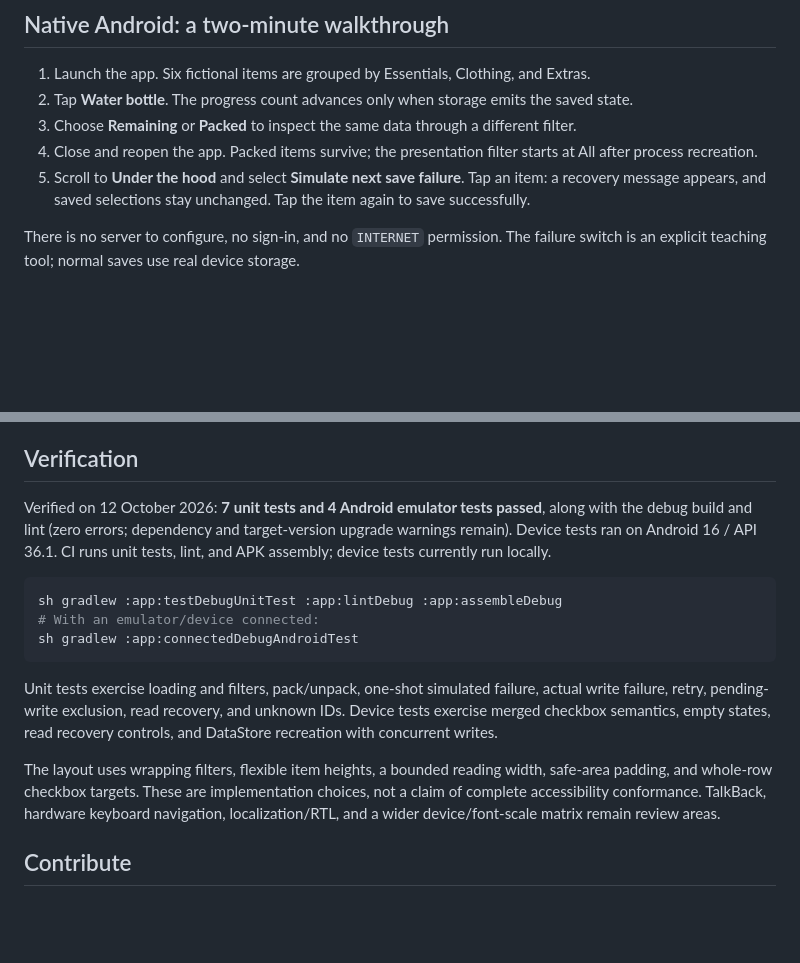
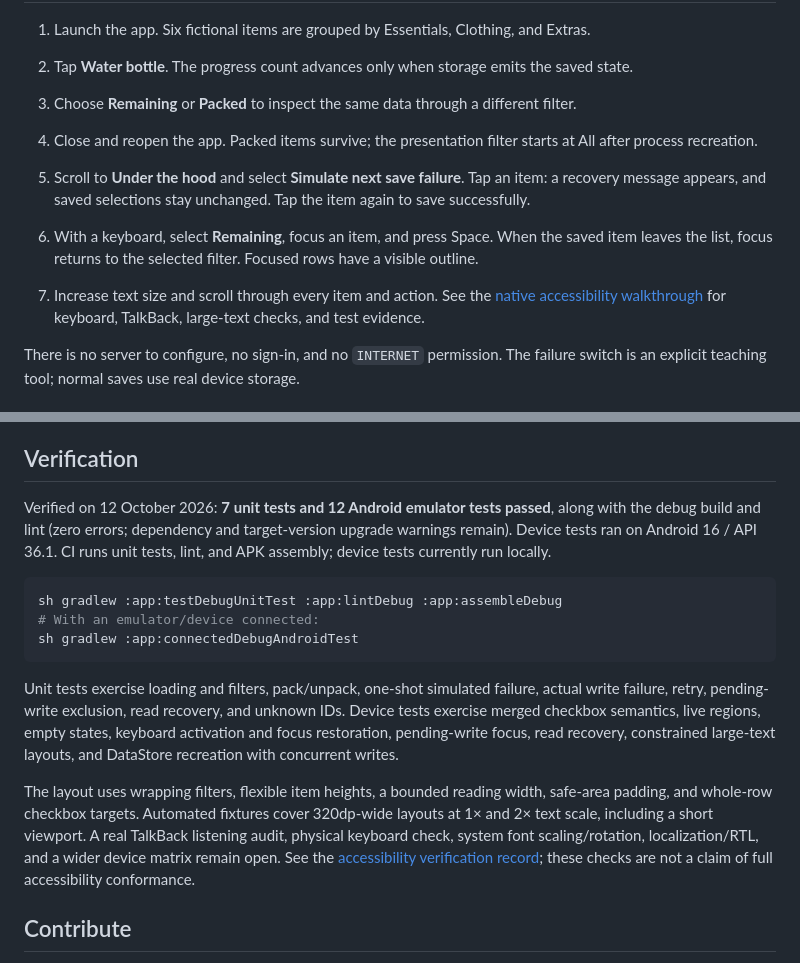
Before and after one commit to RamySaleeb/android-native-architecture-lab, a Markdown page: README.md, 2 parts joined by grey strips. GitHub-like rendering; blank space fills up the shorter version.

Commit message:
docs: update Trail Pack walkthrough and accessibility coverage

````diff
--- a/README.md
+++ b/README.md
@@ -36,6 +36,9 @@ python3 -m http.server 8770 --directory web
 3. Choose **Remaining** or **Packed** to inspect the same data through a different filter.
 4. Close and reopen the app. Packed items survive; the presentation filter starts at All after process recreation.
 5. Scroll to **Under the hood** and select **Simulate next save failure**. Tap an item: a recovery message appears, and saved selections stay unchanged. Tap the item again to save successfully.
+
+6. With a keyboard, select **Remaining**, focus an item, and press Space. When the saved item leaves the list, focus returns to the selected filter. Focused rows have a visible outline.
+7. Increase text size and scroll through every item and action. See the [native accessibility walkthrough](docs/accessibility.md) for keyboard, TalkBack, large-text checks, and test evidence.
 
 There is no server to configure, no sign-in, and no `INTERNET` permission. The failure switch is an explicit teaching tool; normal saves use real device storage.
 
@@ -85,7 +88,7 @@ flowchart LR
 
 ## Verification
 
-Verified on 12 October 2026: **7 unit tests and 4 Android emulator tests passed**, along with the debug build and lint (zero errors; dependency and target-version upgrade warnings remain). Device tests ran on Android 16 / API 36.1. CI runs unit tests, lint, and APK assembly; device tests currently run locally.
+Verified on 12 October 2026: **7 unit tests and 12 Android emulator tests passed**, along with the debug build and lint (zero errors; dependency and target-version upgrade warnings remain). Device tests ran on Android 16 / API 36.1. CI runs unit tests, lint, and APK assembly; device tests currently run locally.
 
 ```sh
 sh gradlew :app:testDebugUnitTest :app:lintDebug :app:assembleDebug
@@ -93,9 +96,9 @@ sh gradlew :app:testDebugUnitTest :app:lintDebug :app:assembleDebug
 sh gradlew :app:connectedDebugAndroidTest
 ```
 
-Unit tests exercise loading and filters, pack/unpack, one-shot simulated failure, actual write failure, retry, pending-write exclusion, read recovery, and unknown IDs. Device tests exercise merged checkbox semantics, empty states, read recovery controls, and DataStore recreation with concurrent writes.
+Unit tests exercise loading and filters, pack/unpack, one-shot simulated failure, actual write failure, retry, pending-write exclusion, read recovery, and unknown IDs. Device tests exercise merged checkbox semantics, live regions, empty states, keyboard activation and focus restoration, pending-write focus, read recovery, constrained large-text layouts, and DataStore recreation with concurrent writes.
 
-The layout uses wrapping filters, flexible item heights, a bounded reading width, safe-area padding, and whole-row checkbox targets. These are implementation choices, not a claim of complete accessibility conformance. TalkBack, hardware keyboard navigation, localization/RTL, and a wider device/font-scale matrix remain review areas.
+The layout uses wrapping filters, flexible item heights, a bounded reading width, safe-area padding, and whole-row checkbox targets. Automated fixtures cover 320dp-wide layouts at 1× and 2× text scale, including a short viewport. A real TalkBack listening audit, physical keyboard check, system font scaling/rotation, localization/RTL, and a wider device matrix remain open. See the [accessibility verification record](docs/accessibility.md#verification-record); these checks are not a claim of full accessibility conformance.
 
 ## Contribute
 
````
